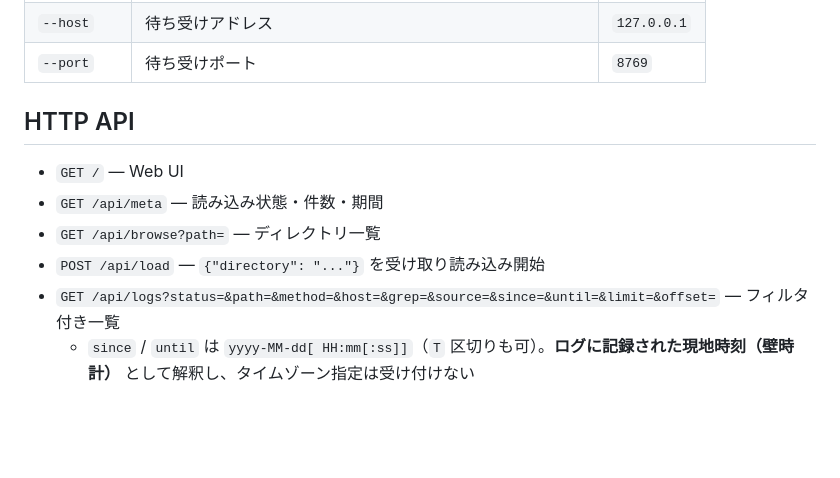
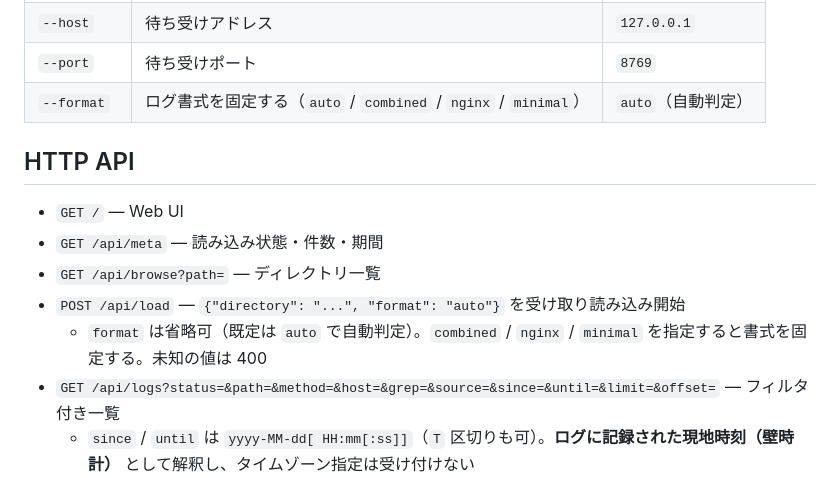
Before and after one commit to pizzica-chan/apache-log-viewer, a Markdown page: alv-java/README.md, the part around the change. Rendered like a GitHub page; blank space fills up the shorter version.

Commit message:
alv-java/README.md の起動オプション表と API 例に format を追記
トップの README は追随済みだったが、alv-java/README.md の起動オプション表と
POST /api/load の例に書式が載っていなかった。

- 起動オプション表に --format（auto / combined / nginx / minimal）を追加
- POST /api/load の例を {"directory": "...", "format": "auto"} にし、
  省略可であること、未知の値は 400 になることを添えた

記載どおりに動くことを実機確認した。

  --format combined で起動 -> log_format=combined / log_format_auto=false
  format を省略して POST   -> log_format_auto=true（自動判定）
  format に未知の値       -> HTTP 400 {"error":"未知のログ書式です: nope"}

Co-Authored-By: Claude Opus 5 <noreply@anthropic.com>

```diff
--- a/alv-java/README.md
+++ b/alv-java/README.md
@@ -50,13 +50,15 @@ java -jar alv-java.jar --dir C:\logs\apache --port 8769
 | `--dir`  | 起動時に読み込むログディレクトリ（省略時は UI から選択） | — |
 | `--host` | 待ち受けアドレス | `127.0.0.1` |
 | `--port` | 待ち受けポート | `8769` |
+| `--format` | ログ書式を固定する（`auto` / `combined` / `nginx` / `minimal`） | `auto`（自動判定） |
 
 ## HTTP API
 
 - `GET /` — Web UI
 - `GET /api/meta` — 読み込み状態・件数・期間
 - `GET /api/browse?path=` — ディレクトリ一覧
-- `POST /api/load` — `{"directory": "..."}` を受け取り読み込み開始
+- `POST /api/load` — `{"directory": "...", "format": "auto"}` を受け取り読み込み開始
+  - `format` は省略可（既定は `auto` で自動判定）。`combined` / `nginx` / `minimal` を指定すると書式を固定する。未知の値は 400
 - `GET /api/logs?status=&path=&method=&host=&grep=&source=&since=&until=&limit=&offset=` — フィルタ付き一覧
   - `since` / `until` は `yyyy-MM-dd[ HH:mm[:ss]]`（`T` 区切りも可）。**ログに記録された現地時刻（壁時計）** として解釈し、タイムゾーン指定は受け付けない
 - `GET /api/logs/detail?source=&line_no=&timestamp=` — 生ログ行
```
